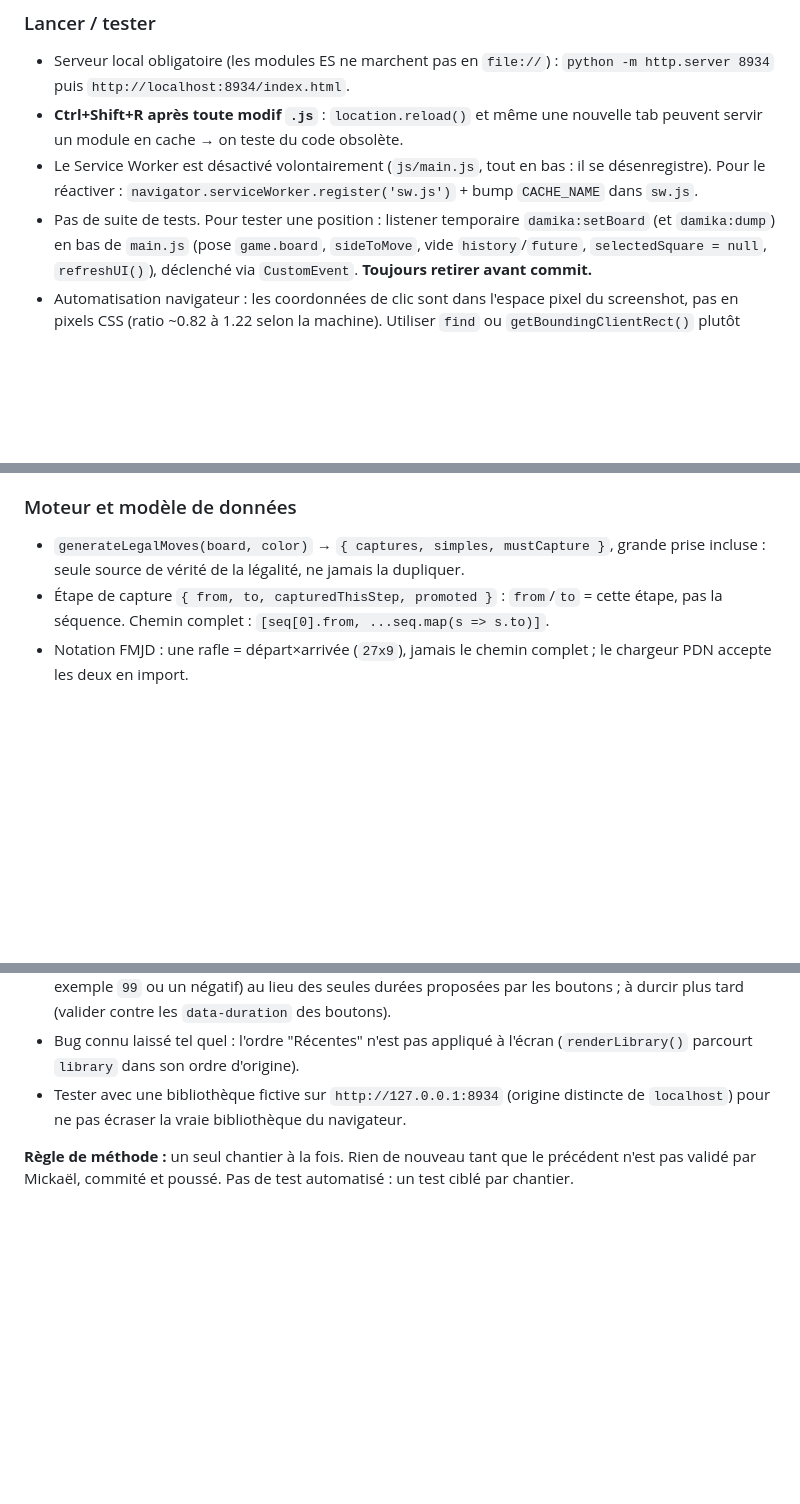
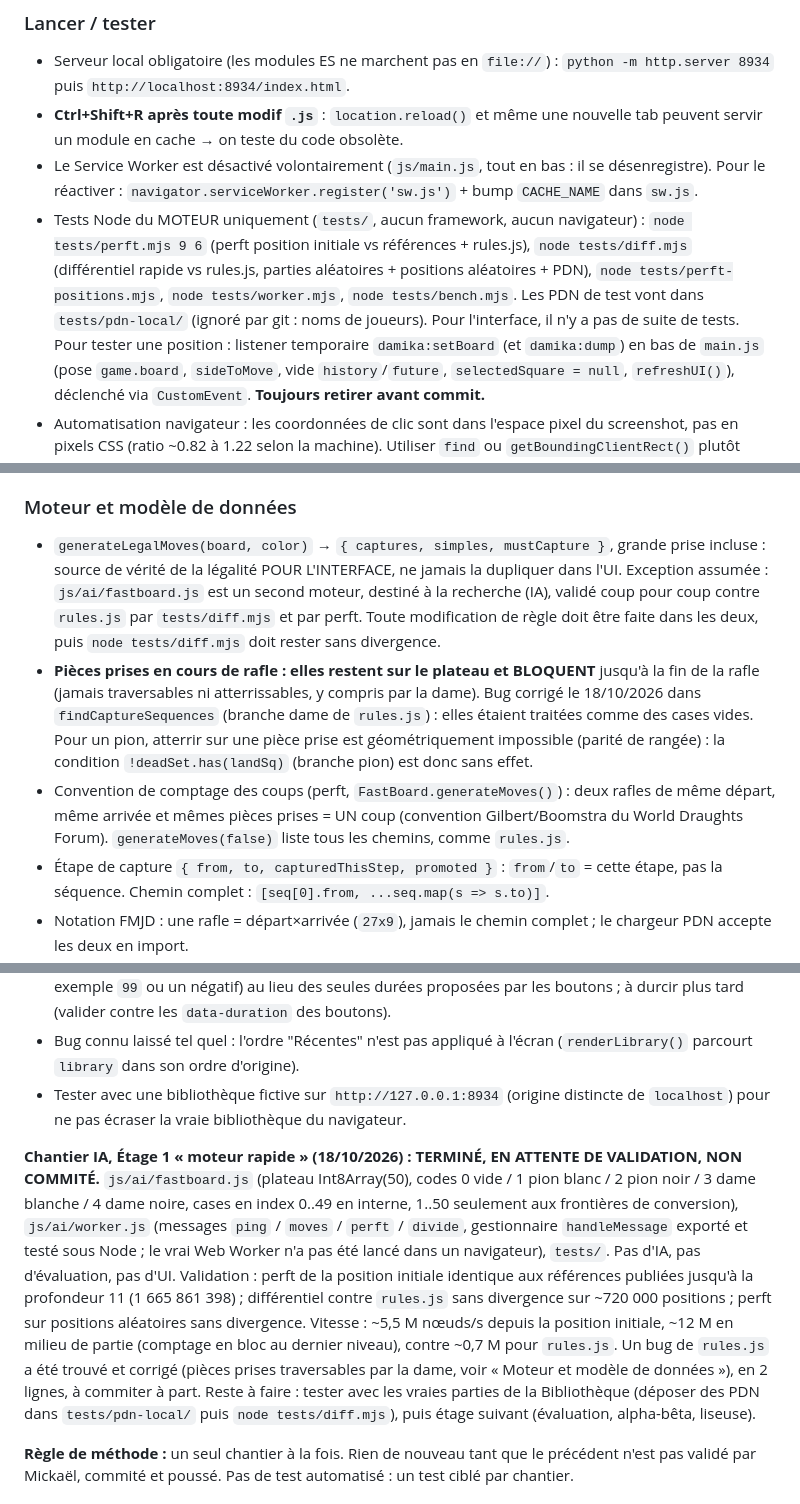
Before and after one commit to Mikado1666/DamikA, a Markdown page: CLAUDE.md, 3 parts joined by grey strips. Rendered like a GitHub page; blank space fills up the shorter version.

Commit message:
Met à jour CLAUDE.md et la feuille de session (chantier IA, étage 1)
Co-Authored-By: Claude Sonnet 5.5 <noreply@anthropic.com>

```diff
--- a/CLAUDE.md
+++ b/CLAUDE.md
@@ -30,7 +33,12 @@ sw.js                 service worker (désactivé côté client)
 - Le Service Worker est désactivé volontairement (`js/main.js`, tout en bas : il se
   désenregistre). Pour le réactiver : `navigator.serviceWorker.register('sw.js')` + bump
   `CACHE_NAME` dans `sw.js`.
-- Pas de suite de tests. Pour tester une position : listener temporaire
+- Tests Node du MOTEUR uniquement (`tests/`, aucun framework, aucun navigateur) :
+  `node tests/perft.mjs 9 6` (perft position initiale vs références + rules.js),
+  `node tests/diff.mjs` (différentiel rapide vs rules.js, parties aléatoires + positions
+  aléatoires + PDN), `node tests/perft-positions.mjs`, `node tests/worker.mjs`,
+  `node tests/bench.mjs`. Les PDN de test vont dans `tests/pdn-local/` (ignoré par git : noms de
+  joueurs). Pour l'interface, il n'y a pas de suite de tests. Pour tester une position : listener temporaire
   `damika:setBoard` (et `damika:dump`) en bas de `main.js` (pose `game.board`,
   `sideToMove`, vide `history`/`future`, `selectedSquare = null`, `refreshUI()`),
   déclenché via `CustomEvent`. **Toujours retirer avant commit.**
@@ -75,7 +83,18 @@ sw.js                 service worker (désactivé côté client)
 
 ### Moteur et modèle de données
 - `generateLegalMoves(board, color)` → `{ captures, simples, mustCapture }`, grande prise
-  incluse : seule source de vérité de la légalité, ne jamais la dupliquer.
+  incluse : source de vérité de la légalité POUR L'INTERFACE, ne jamais la dupliquer dans l'UI.
+  Exception assumée : `js/ai/fastboard.js` est un second moteur, destiné à la recherche (IA), validé
+  coup pour coup contre `rules.js` par `tests/diff.mjs` et par perft. Toute modification de règle doit
+  être faite dans les deux, puis `node tests/diff.mjs` doit rester sans divergence.
+- **Pièces prises en cours de rafle : elles restent sur le plateau et BLOQUENT** jusqu'à la fin de la
+  rafle (jamais traversables ni atterrissables, y compris par la dame). Bug corrigé le 18/10/2026 dans
+  `findCaptureSequences` (branche dame de `rules.js`) : elles étaient traitées comme des cases vides.
+  Pour un pion, atterrir sur une pièce prise est géométriquement impossible (parité de rangée) : la
+  condition `!deadSet.has(landSq)` (branche pion) est donc sans effet.
+- Convention de comptage des coups (perft, `FastBoard.generateMoves()`) : deux rafles de même
+  départ, même arrivée et mêmes pièces prises = UN coup (convention Gilbert/Boomstra du World Draughts
+  Forum). `generateMoves(false)` liste tous les chemins, comme `rules.js`.
 - Étape de capture `{ from, to, capturedThisStep, promoted }` : `from`/`to` = cette étape,
   pas la séquence. Chemin complet : `[seq[0].from, ...seq.map(s => s.to)]`.
 - Notation FMJD : une rafle = départ×arrivée (`27x9`), jamais le chemin complet ; le
@@ -277,6 +297,20 @@ affichées" : "Sauvegarder la bibliothèque" = export de toute la bibliothèque.
 - Tester avec une bibliothèque fictive sur `http://127.0.0.1:8934` (origine distincte de
   `localhost`) pour ne pas écraser la vraie bibliothèque du navigateur.
 
+**Chantier IA, Étage 1 « moteur rapide » (18/10/2026) : TERMINÉ, EN ATTENTE DE VALIDATION, NON COMMITÉ.**
+`js/ai/fastboard.js` (plateau Int8Array(50), codes 0 vide / 1 pion blanc / 2 pion noir / 3 dame
+blanche / 4 dame noire, cases en index 0..49 en interne, 1..50 seulement aux frontières de
+conversion), `js/ai/worker.js` (messages `ping` / `moves` / `perft` / `divide`, gestionnaire
+`handleMessage` exporté et testé sous Node ; le vrai Web Worker n'a pas été lancé dans un navigateur),
+`tests/`. Pas d'IA, pas d'évaluation, pas d'UI. Validation : perft de la position initiale identique
+aux références publiées jusqu'à la profondeur 11 (1 665 861 398) ; différentiel contre `rules.js` sans
+divergence sur ~720 000 positions ; perft sur positions aléatoires sans divergence. Vitesse : ~5,5 M
+nœuds/s depuis la position initiale, ~12 M en milieu de partie (comptage en bloc au dernier niveau),
+contre ~0,7 M pour `rules.js`. Un bug de `rules.js` a été trouvé et corrigé (pièces prises
+traversables par la dame, voir « Moteur et modèle de données »), en 2 lignes, à commiter à part.
+Reste à faire : tester avec les vraies parties de la Bibliothèque (déposer des PDN dans
+`tests/pdn-local/` puis `node tests/diff.mjs`), puis étage suivant (évaluation, alpha-bêta, liseuse).
+
 **Règle de méthode :** un seul chantier à la fois. Rien de nouveau tant que le précédent n'est
 pas validé par Mickaël, commité et poussé. Pas de test automatisé : un test ciblé par chantier.
 
```
Also changed, not shown: other parts of CLAUDE.md (+5 -1 lines), docs/SESSION_DERNIERE.md (added, +65 -0 lines).
